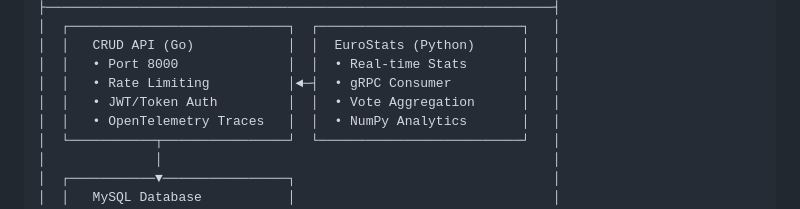
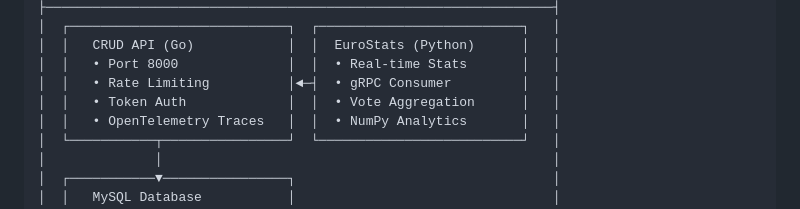
Before and after one commit to Git47829/ESC-Voting-System, a Markdown page: README.md, the part around the change. Rendered like a GitHub page.

Commit message:
fix: Updated README

```diff
--- a/README.md
+++ b/README.md
@@ -19,7 +19,7 @@ A distributed voting system for the Eurovision Song Contest, featuring a modern
 │  │   CRUD API (Go)            │  │  EuroStats (Python)      │   │
 │  │   • Port 8000              │  │  • Real-time Stats       │   │
 │  │   • Rate Limiting          │◄─┤  • gRPC Consumer         │   │
-│  │   • JWT/Token Auth         │  │  • Vote Aggregation      │   │
+│  │   • Token Auth             │  │  • Vote Aggregation      │   │
 │  │   • OpenTelemetry Traces   │  │  • NumPy Analytics       │   │
 │  └───────────┬────────────────┘  └──────────────────────────┘   │
 │              │                                                  │
```
